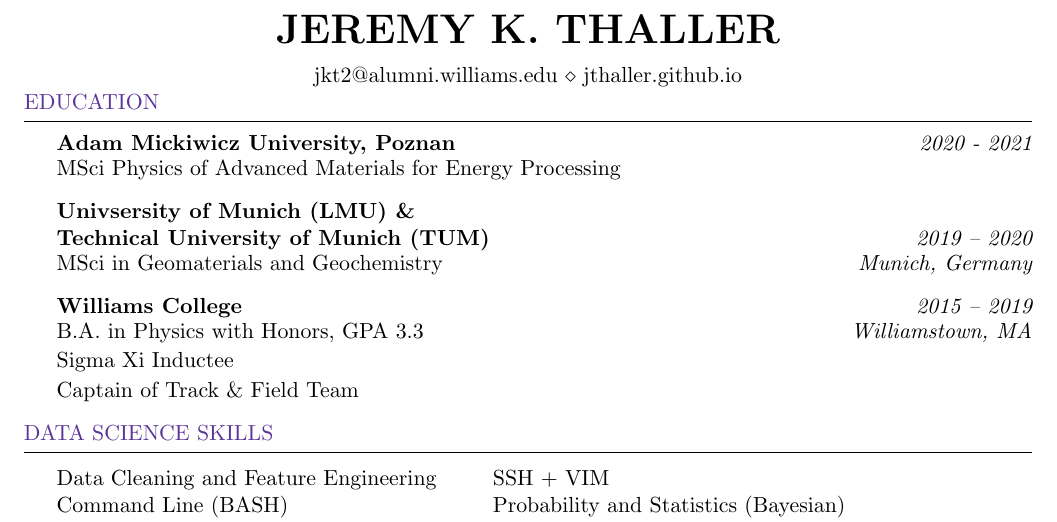
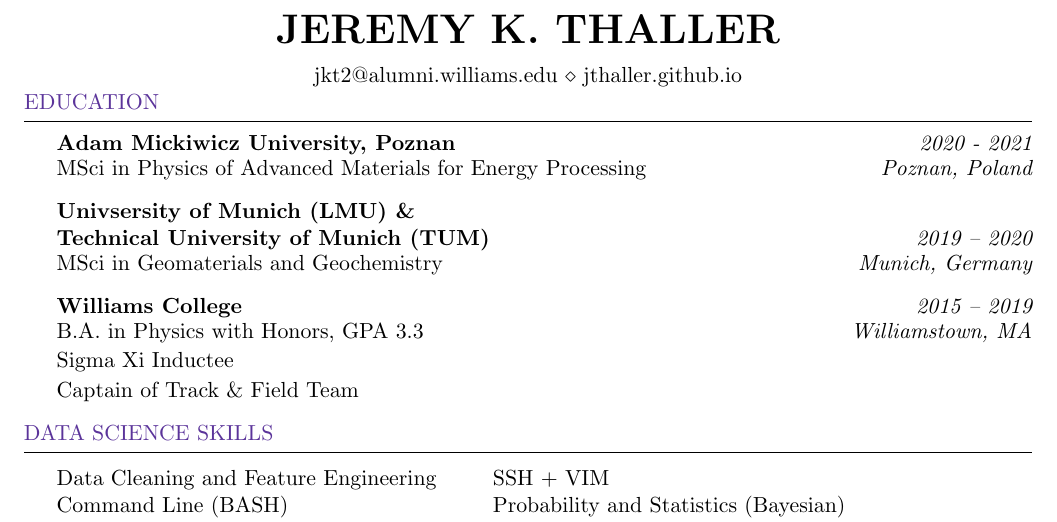
Before and after one commit to jthaller/short_resume, a LaTeX CV (data_science_resume.tex): part of the page, cut so that both start at the same text. Compiled offline with pdfLaTeX.

Commit message:
grammar and city added

```diff
--- a/data_science_resume.tex
+++ b/data_science_resume.tex
@@ -57,7 +57,7 @@
 
 		\begin{rSubsection}{Adam Mickiwicz University, Poznan}{\em 2020 - 2021}{}{}
 			\vspace{-.5em}
-			\item[] MSci Physics of Advanced Materials for Energy Processing
+			\item[] {MSci in Physics of Advanced Materials for Energy Processing}\hfill{\em Poznan, Poland}
 		\end{rSubsection}
 	\vspace{-.4em}
 		\begin{rSubsection}{Univsersity of Munich (LMU) \&\\Technical University of Munich (TUM)}{\em 2019 -- 2020}{}{}
```
Also changed, not shown: data_science_resume.pdf, 2 other files.
